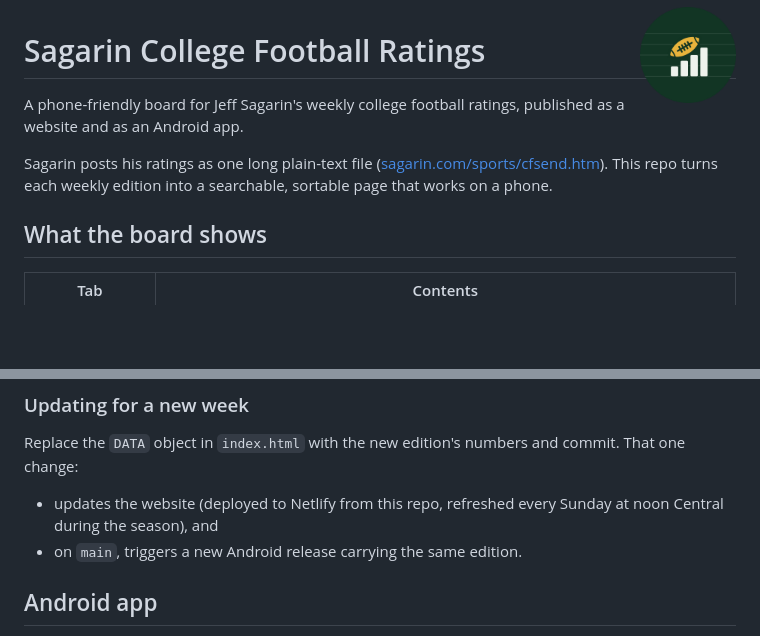
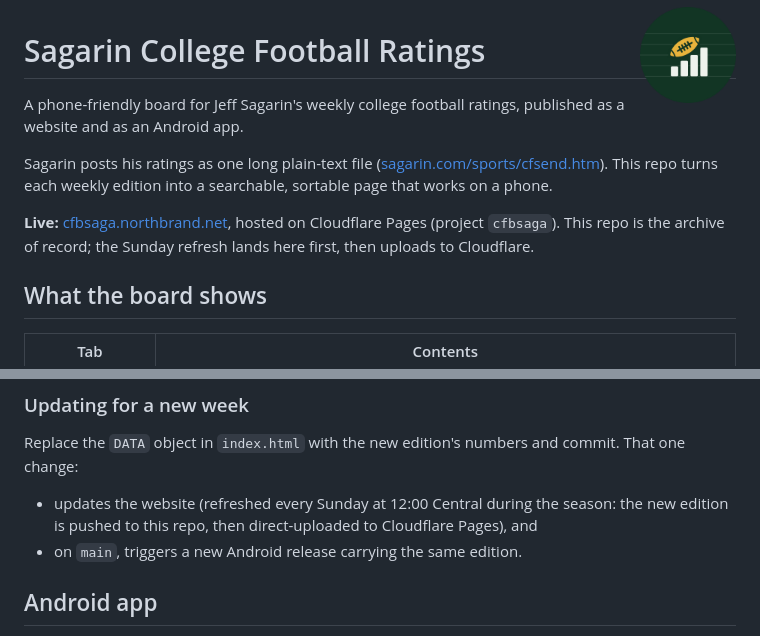
Before and after one commit to bparish0619-cyber/cfbsaga, a Markdown page: README.md, 2 parts joined by grey strips. Drawn GitHub-style; blank space fills up the shorter version.

Commit message:
Update README: live northbrand.net address, Cloudflare publishing, refresh flow

```diff
--- a/README.md
+++ b/README.md
@@ -5,6 +5,8 @@
 A phone-friendly board for Jeff Sagarin's weekly college football ratings, published as a website and as an Android app.
 
 Sagarin posts his ratings as one long plain-text file ([sagarin.com/sports/cfsend.htm](http://sagarin.com/sports/cfsend.htm)). This repo turns each weekly edition into a searchable, sortable page that works on a phone.
+
+**Live:** [cfbsaga.northbrand.net](https://cfbsaga.northbrand.net), hosted on Cloudflare Pages (project `cfbsaga`). This repo is the archive of record; the Sunday refresh lands here first, then uploads to Cloudflare.
 
 ## What the board shows
 
@@ -48,7 +50,7 @@ The page has no build step, framework, or network requests. It is organized top
 
 Replace the `DATA` object in `index.html` with the new edition's numbers and commit. That one change:
 
-- updates the website (deployed to Netlify from this repo, refreshed every Sunday at noon Central during the season), and
+- updates the website (refreshed every Sunday at 12:00 Central during the season: the new edition is pushed to this repo, then direct-uploaded to Cloudflare Pages), and
 - on `main`, triggers a new Android release carrying the same edition.
 
 ## Android app
```
